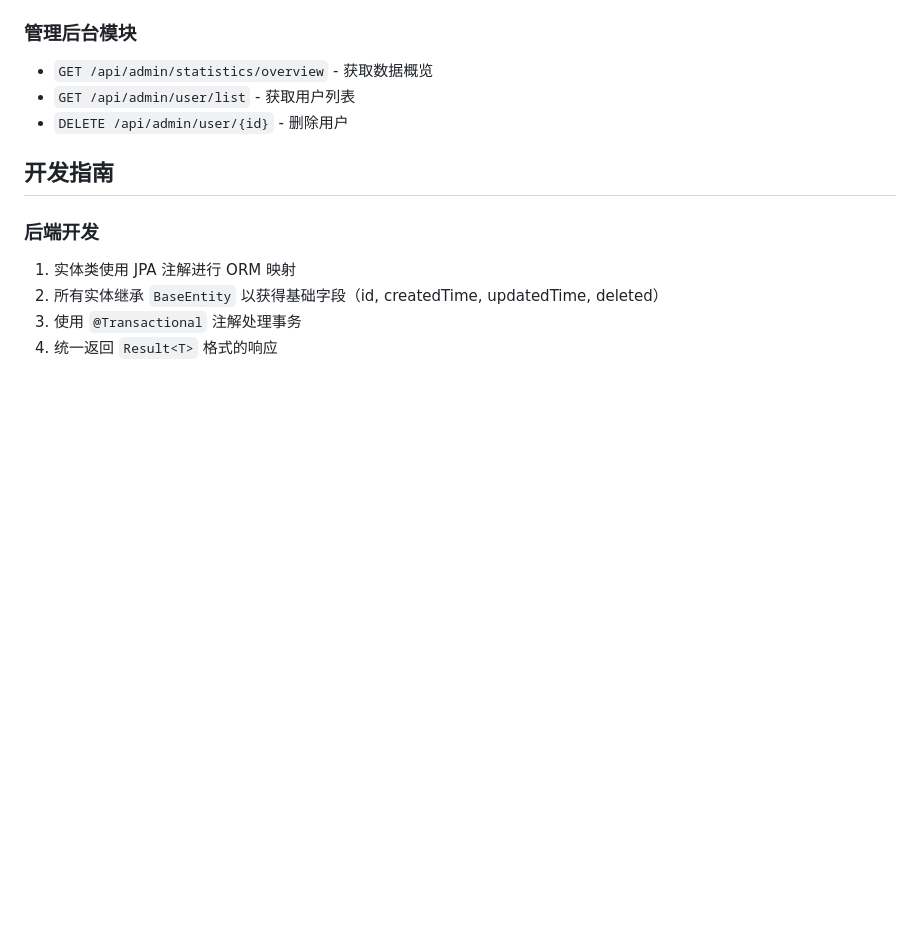
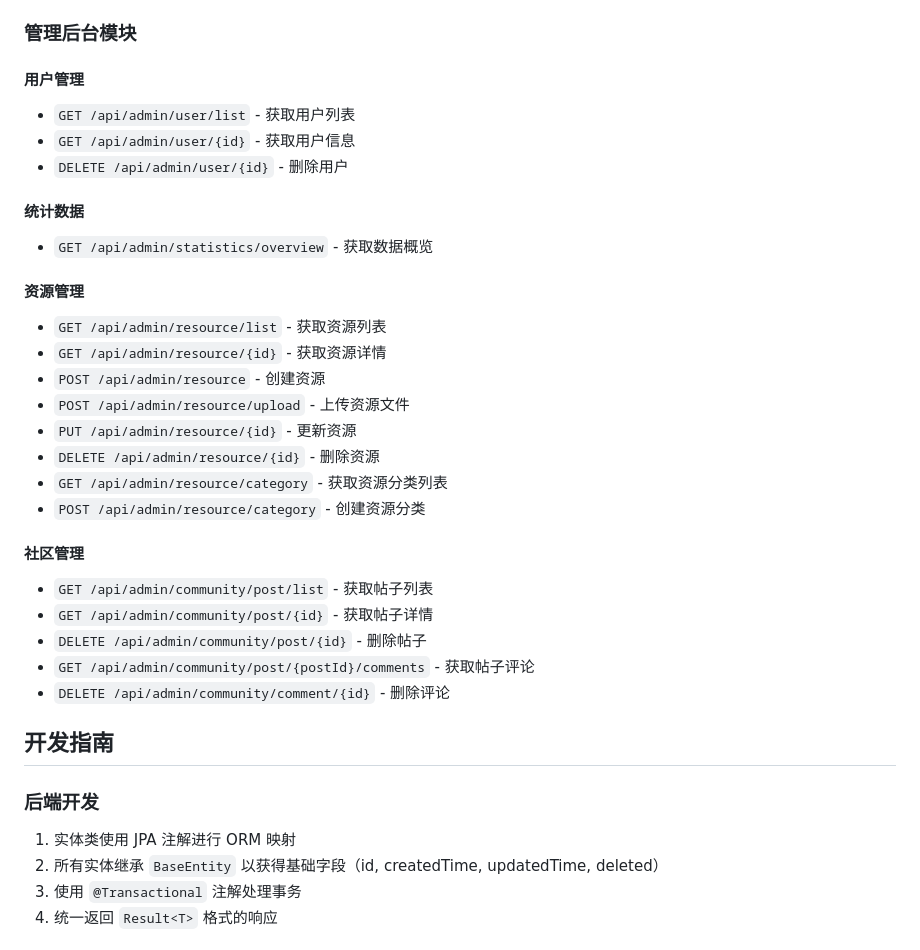
Before and after one commit to 29jdd1d/styduapp2, a Markdown page: README.md, the part around the change. GitHub-like rendering; blank space fills up the shorter version.

Commit message:
Update README with admin API documentation
Co-authored-by: 29jdd1d <134413622+29jdd1d@users.noreply.github.com>

```diff
--- a/README.md
+++ b/README.md
@@ -221,9 +221,30 @@ npm run dev
 
 ### 管理后台模块
 
+#### 用户管理
+- `GET /api/admin/user/list` - 获取用户列表
+- `GET /api/admin/user/{id}` - 获取用户信息
+- `DELETE /api/admin/user/{id}` - 删除用户
+
+#### 统计数据
 - `GET /api/admin/statistics/overview` - 获取数据概览
-- `GET /api/admin/user/list` - 获取用户列表
-- `DELETE /api/admin/user/{id}` - 删除用户
+
+#### 资源管理
+- `GET /api/admin/resource/list` - 获取资源列表
+- `GET /api/admin/resource/{id}` - 获取资源详情
+- `POST /api/admin/resource` - 创建资源
+- `POST /api/admin/resource/upload` - 上传资源文件
+- `PUT /api/admin/resource/{id}` - 更新资源
+- `DELETE /api/admin/resource/{id}` - 删除资源
+- `GET /api/admin/resource/category` - 获取资源分类列表
+- `POST /api/admin/resource/category` - 创建资源分类
+
+#### 社区管理
+- `GET /api/admin/community/post/list` - 获取帖子列表
+- `GET /api/admin/community/post/{id}` - 获取帖子详情
+- `DELETE /api/admin/community/post/{id}` - 删除帖子
+- `GET /api/admin/community/post/{postId}/comments` - 获取帖子评论
+- `DELETE /api/admin/community/comment/{id}` - 删除评论
 
 ## 开发指南
 
```
